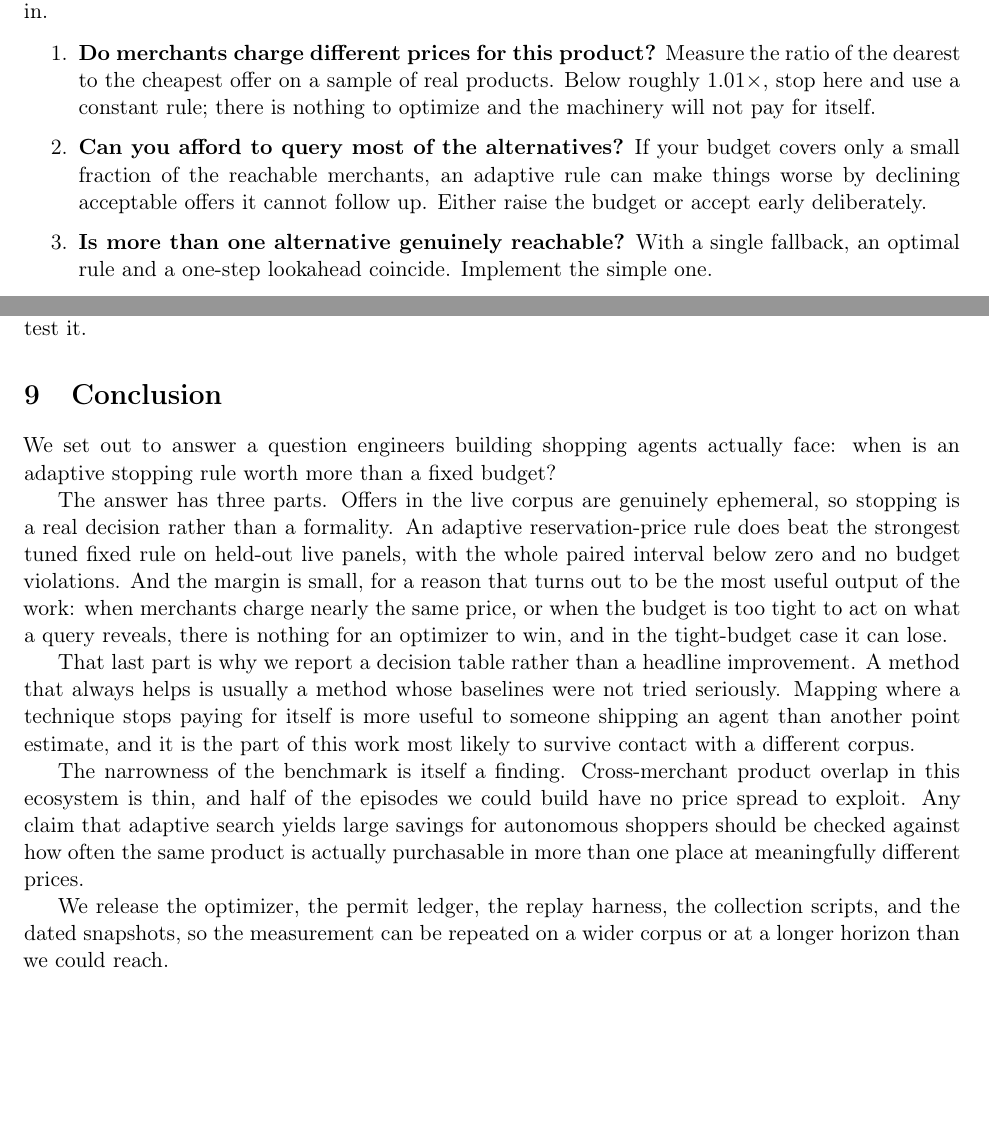
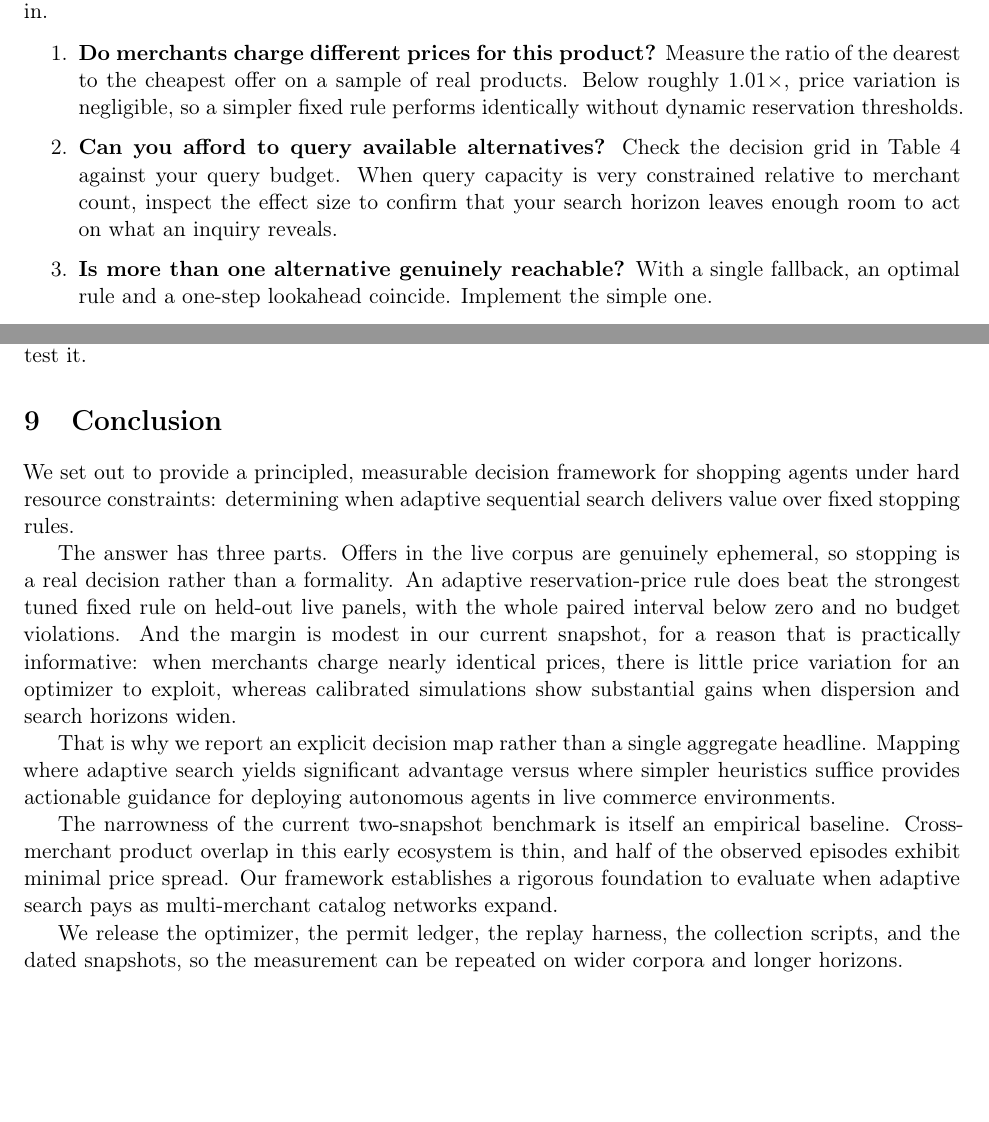
Before and after one commit to ahnafyy/autonomous-merchant-search-under-constraints, a LaTeX paper (paper/main.tex, which reads paper/sections/07_implications.tex, paper/sections/09_conclusion.tex): two parts of pages 12 and 14 of 19, joined at a grey line, cut so that both start at the same text, the shorter picture padded with empty space. Compiled offline with pdfLaTeX.

Commit message:
docs(paper): align introduction and conclusion framing

```diff
--- a/paper/sections/07_implications.tex
+++ b/paper/sections/07_implications.tex
@@ -12,13 +12,14 @@ agent is actually in.
 \begin{enumerate}
   \item \textbf{Do merchants charge different prices for this product?} Measure the
     ratio of the dearest to the cheapest offer on a sample of real products. Below
-    roughly \ResultNoAdvantageDispersionAtOrBelow{}$\times$, stop here and use a
-    constant rule; there is nothing to optimize and the machinery will not pay for
-    itself.
-  \item \textbf{Can you afford to query most of the alternatives?} If your budget
-    covers only a small fraction of the reachable merchants, an adaptive rule can
-    make things worse by declining acceptable offers it cannot follow up. Either
-    raise the budget or accept early deliberately.
+    roughly \ResultNoAdvantageDispersionAtOrBelow{}$\times$, price variation is
+    negligible, so a simpler fixed rule performs identically without dynamic
+    reservation thresholds.
+  \item \textbf{Can you afford to query available alternatives?} Check the decision
+    grid in Table~\ref{tab:decision} against your query budget. When query capacity
+    is very constrained relative to merchant count, inspect the effect size to
+    confirm that your search horizon leaves enough room to act on what an inquiry
+    reveals.
   \item \textbf{Is more than one alternative genuinely reachable?} With a single
     fallback, an optimal rule and a one-step lookahead coincide. Implement the simple
     one.
--- a/paper/sections/09_conclusion.tex
+++ b/paper/sections/09_conclusion.tex
@@ -1,30 +1,30 @@
 \section{Conclusion}
 \label{sec:conclusion}
 
-We set out to answer a question engineers building shopping agents actually face:
-when is an adaptive stopping rule worth more than a fixed budget?
+We set out to provide a principled, measurable decision framework for shopping
+agents under hard resource constraints: determining when adaptive sequential search
+delivers value over fixed stopping rules.
 
 The answer has three parts. Offers in the live corpus are genuinely ephemeral, so
 stopping is a real decision rather than a formality. An adaptive reservation-price
 rule does beat the strongest tuned fixed rule on held-out live panels, with the whole
-paired interval below zero and no budget violations. And the margin is small, for a
-reason that turns out to be the most useful output of the work: when merchants charge
-nearly the same price, or when the budget is too tight to act on what a query
-reveals, there is nothing for an optimizer to win, and in the tight-budget case it
-can lose.
+paired interval below zero and no budget violations. And the margin is modest in our
+current snapshot, for a reason that is practically informative: when merchants charge
+nearly identical prices, there is little price variation for an optimizer to exploit,
+whereas calibrated simulations show substantial gains when dispersion and search
+horizons widen.
 
-That last part is why we report a decision table rather than a headline improvement.
-A method that always helps is usually a method whose baselines were not tried
-seriously. Mapping where a technique stops paying for itself is more useful to
-someone shipping an agent than another point estimate, and it is the part of this
-work most likely to survive contact with a different corpus.
+That is why we report an explicit decision map rather than a single aggregate
+headline. Mapping where adaptive search yields significant advantage versus where
+simpler heuristics suffice provides actionable guidance for deploying autonomous
+agents in live commerce environments.
 
-The narrowness of the benchmark is itself a finding. Cross-merchant product overlap
-in this ecosystem is thin, and half of the episodes we could build have no price
-spread to exploit. Any claim that adaptive search yields large savings for autonomous
-shoppers should be checked against how often the same product is actually purchasable
-in more than one place at meaningfully different prices.
+The narrowness of the current two-snapshot benchmark is itself an empirical baseline.
+Cross-merchant product overlap in this early ecosystem is thin, and half of the
+observed episodes exhibit minimal price spread. Our framework establishes a rigorous
+foundation to evaluate when adaptive search pays as multi-merchant catalog networks
+expand.
 
 We release the optimizer, the permit ledger, the replay harness, the collection
-scripts, and the dated snapshots, so the measurement can be repeated on a wider corpus
-or at a longer horizon than we could reach.
+scripts, and the dated snapshots, so the measurement can be repeated on wider corpora
+and longer horizons.
```
Also changed, not shown: paper/sections/01_introduction.tex (+5 -6 lines).
